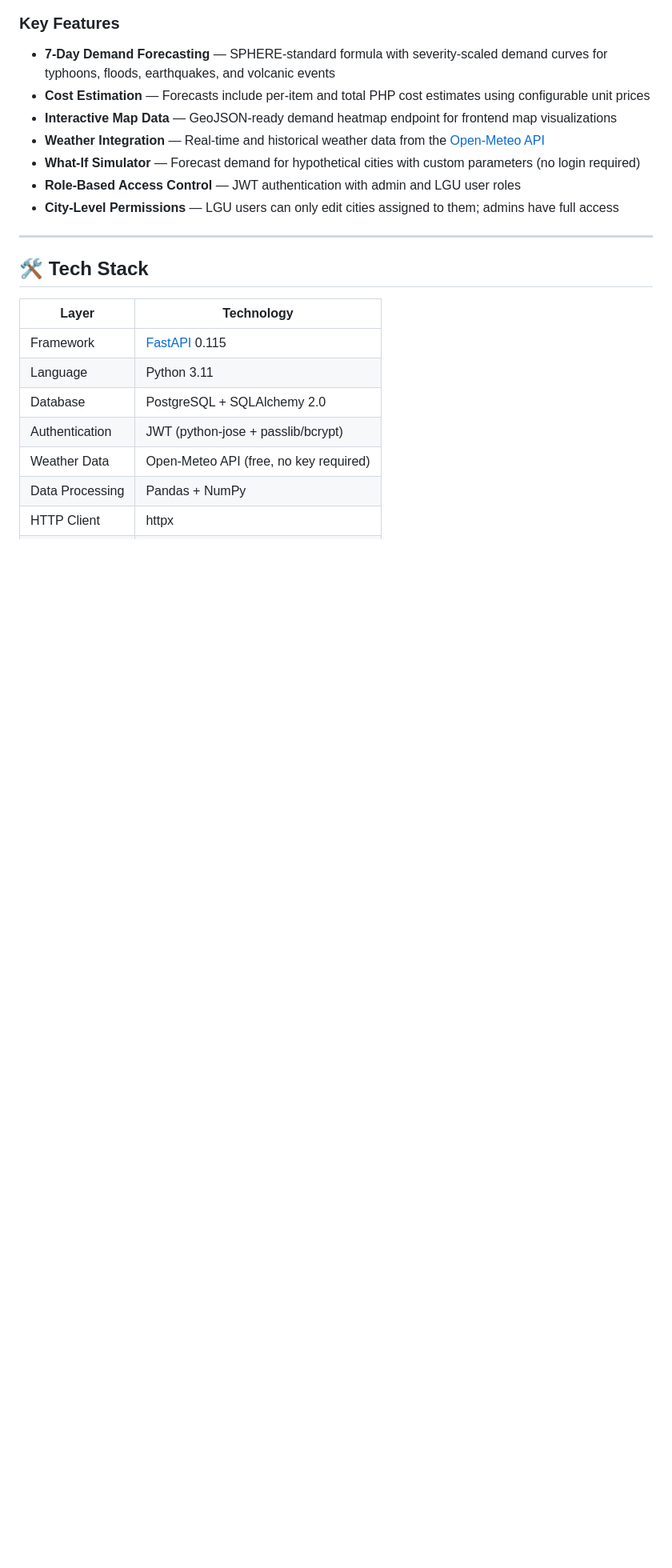
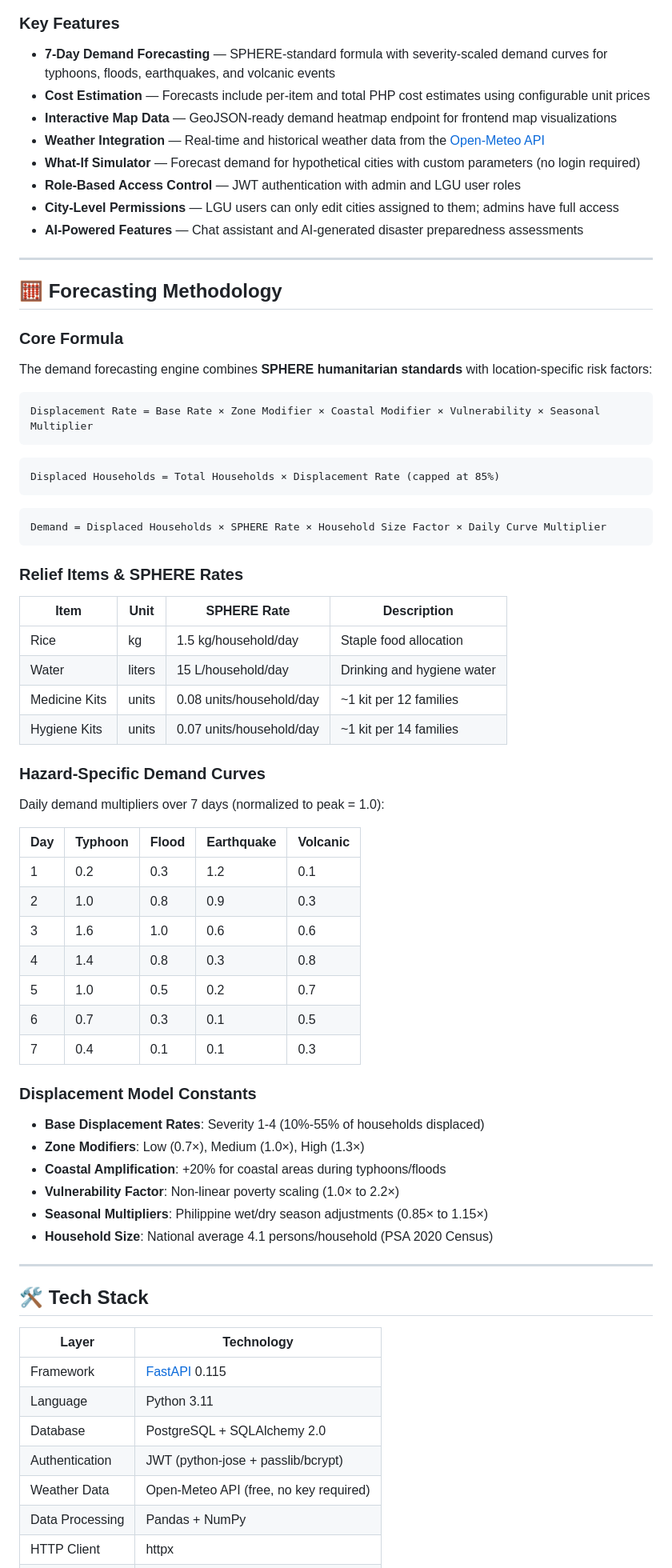
Before and after one commit to jrmellpaz/PhiliReady-API, a Markdown page: README.md, the part around one of its changes. Shown at 80% size. GitHub-like rendering; blank space fills up the shorter version.

Commit message:
docs: update readme

````diff
--- a/README.md
+++ b/README.md
@@ -22,6 +22,57 @@ PhiliReady is a backend API that helps Philippine disaster response teams estima
 - **What-If Simulator** — Forecast demand for hypothetical cities with custom parameters (no login required)
 - **Role-Based Access Control** — JWT authentication with admin and LGU user roles
 - **City-Level Permissions** — LGU users can only edit cities assigned to them; admins have full access
+- **AI-Powered Features** — Chat assistant and AI-generated disaster preparedness assessments
+
+---
+
+## 🧮 Forecasting Methodology
+
+### Core Formula
+
+The demand forecasting engine combines **SPHERE humanitarian standards** with location-specific risk factors:
+
+```
+Displacement Rate = Base Rate × Zone Modifier × Coastal Modifier × Vulnerability × Seasonal Multiplier
+```
+```
+Displaced Households = Total Households × Displacement Rate (capped at 85%)
+```
+```
+Demand = Displaced Households × SPHERE Rate × Household Size Factor × Daily Curve Multiplier
+```
+
+### Relief Items & SPHERE Rates
+
+| Item | Unit | SPHERE Rate | Description |
+|------|------|-------------|-------------|
+| Rice | kg | 1.5 kg/household/day | Staple food allocation |
+| Water | liters | 15 L/household/day | Drinking and hygiene water |
+| Medicine Kits | units | 0.08 units/household/day | ~1 kit per 12 families |
+| Hygiene Kits | units | 0.07 units/household/day | ~1 kit per 14 families |
+
+### Hazard-Specific Demand Curves
+
+Daily demand multipliers over 7 days (normalized to peak = 1.0):
+
+| Day | Typhoon | Flood | Earthquake | Volcanic |
+|-----|---------|-------|------------|----------|
+| 1   | 0.2     | 0.3   | 1.2        | 0.1      |
+| 2   | 1.0     | 0.8   | 0.9        | 0.3      |
+| 3   | 1.6     | 1.0   | 0.6        | 0.6      |
+| 4   | 1.4     | 0.8   | 0.3        | 0.8      |
+| 5   | 1.0     | 0.5   | 0.2        | 0.7      |
+| 6   | 0.7     | 0.3   | 0.1        | 0.5      |
+| 7   | 0.4     | 0.1   | 0.1        | 0.3      |
+
+### Displacement Model Constants
+
+- **Base Displacement Rates**: Severity 1-4 (10%-55% of households displaced)
+- **Zone Modifiers**: Low (0.7×), Medium (1.0×), High (1.3×)
+- **Coastal Amplification**: +20% for coastal areas during typhoons/floods
+- **Vulnerability Factor**: Non-linear poverty scaling (1.0× to 2.2×)
+- **Seasonal Multipliers**: Philippine wet/dry season adjustments (0.85× to 1.15×)
+- **Household Size**: National average 4.1 persons/household (PSA 2020 Census)
 
 ---
 
````
Also changed, not shown: other parts of README.md (+74 -108 lines).
